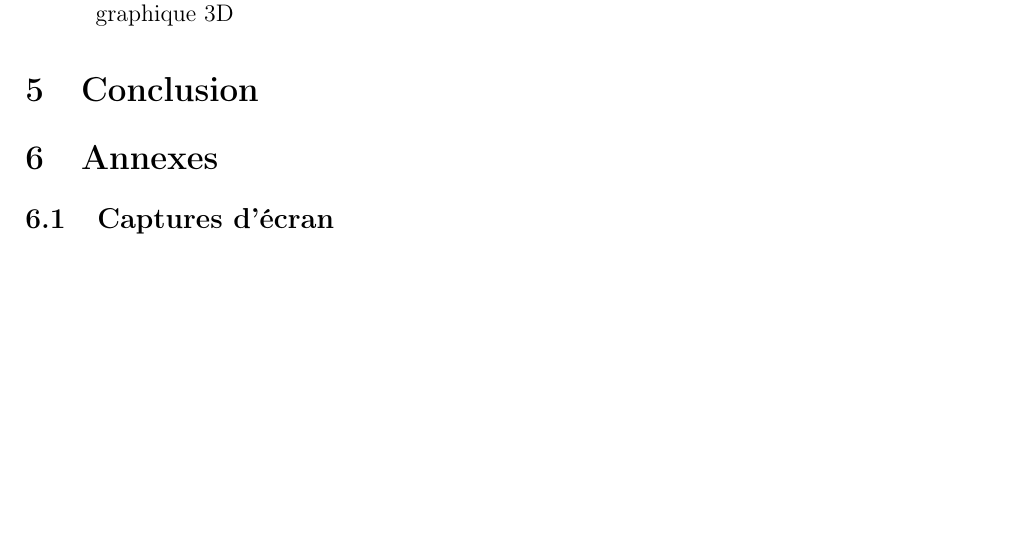
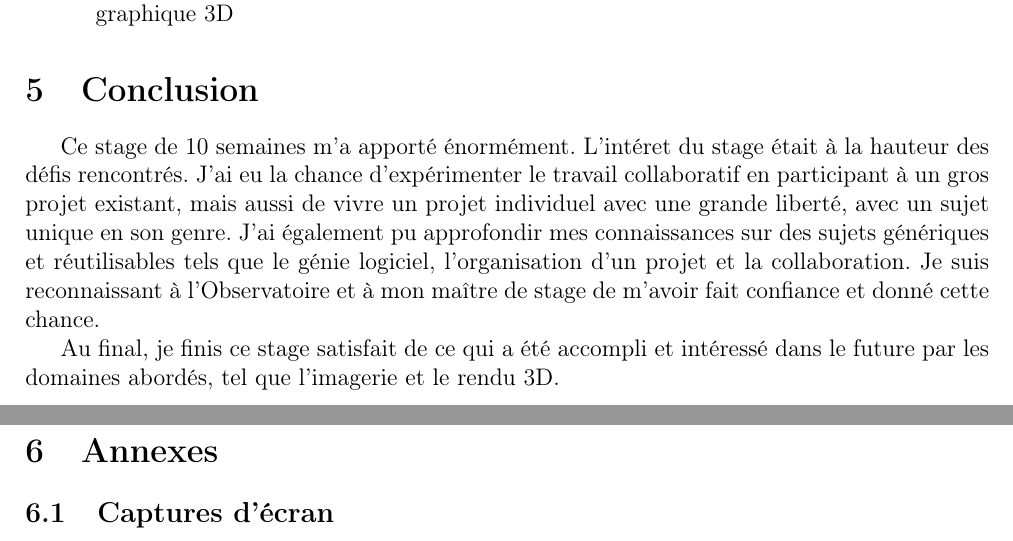
Before and after one commit to gaultier/rapport_stage_2015, a LaTeX document (Rapport_stage.tex): part of page 30 of 38 before the commit and two parts of pages 30 and 31 of 39 after it, the two joined at a grey line, cut so that both start at the same text, the shorter picture padded with empty space. Compiled offline with pdfLaTeX.

Commit message:
Add conclusion

```diff
--- a/Rapport_stage.tex
+++ b/Rapport_stage.tex
@@ -1087,8 +1087,16 @@ et l'<<Unistra>> ou l'<<UDS>> désignent l'<<Université de Strasbourg>>.}
 \section{Conclusion}
 
 
+	Ce stage de 10 semaines m'a apporté énormément. L'intéret du stage était à la hauteur des défis rencontrés.
+	J'ai eu la chance d'expérimenter le travail collaboratif en participant à un gros projet existant, mais aussi
+	de vivre un projet individuel avec une grande liberté, avec un sujet unique en son genre.
+	J'ai également pu approfondir mes connaissances sur des sujets génériques et réutilisables tels que le génie logiciel,
+	l'organisation d'un projet et la collaboration.
+	Je suis reconnaissant à l'Observatoire et à mon maître de stage de m'avoir fait confiance et donné cette chance.
 
-
+	Au final, je finis ce stage satisfait de ce qui a été accompli et intéressé dans le future par les domaines abordés,
+	tel que l'imagerie et le rendu 3D.
+	\newpage
 % \appendix
 \section{Annexes}
 
```
